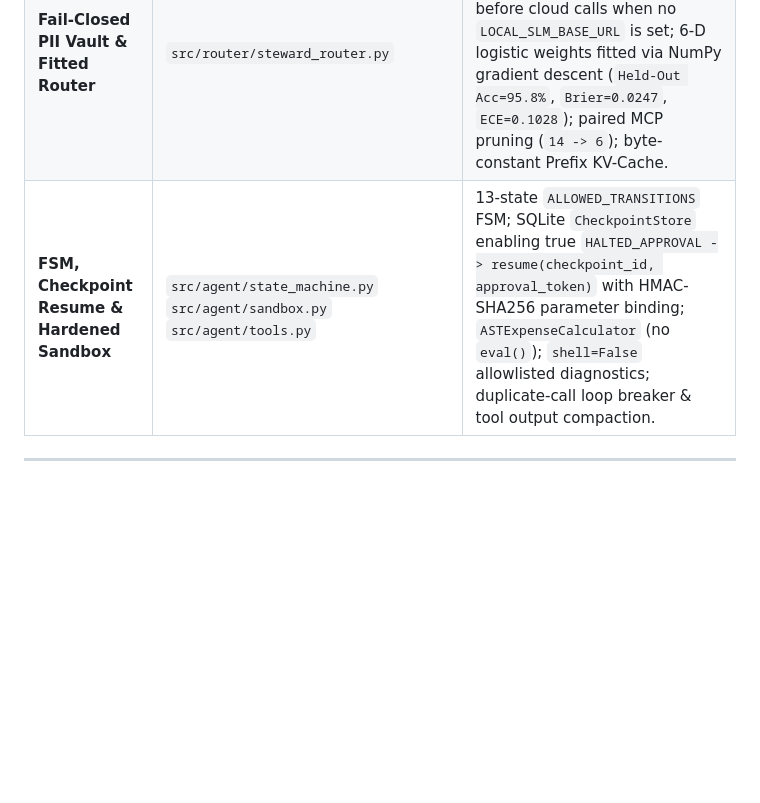
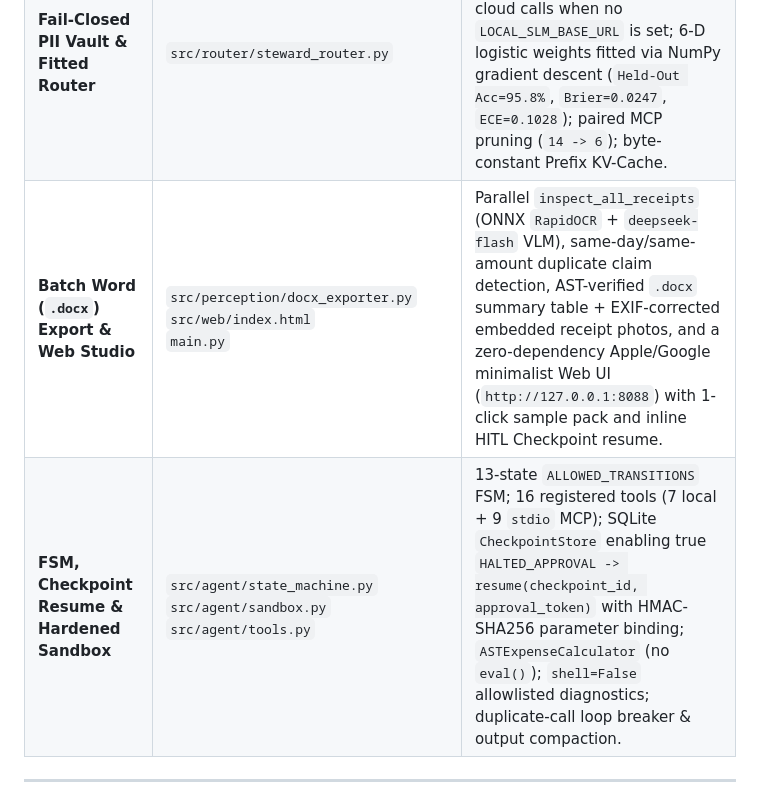
Before and after one commit to cysy10236-sketch/personal-steward-agent, a Markdown page: README.md, the part around one of its changes. Drawn GitHub-style; blank space fills up the shorter version.

```diff
--- a/README.md
+++ b/README.md
@@ -37,7 +39,8 @@ flowchart TD
 | **Pure-Pixel OCR + Native VLM ROI** | `src/perception/receipt_parser.py`<br>`src/perception/artifact_registry.py` | PDF tables extracted via `PyMuPDF` `page.get_text("text", clip=cbox)` with date-column filtering; raw PNG receipts parsed from pixels via ONNX `RapidOCR` (zero PNG metadata shortcuts) and visually cross-verified on cropped `base64_png` via native VLM (`deepseek-flash`). |
 | **Hybrid Personal Memory Engine** | `src/memory/steward_memory.py`<br>`src/memory/tokenizer_embedder.py` | SQLite WAL + `FTS5` BM25 + 256-D bilingual embeddings + pure-NumPy power-iteration Directed PPR ($\alpha=0.85$, dangling-node mass conservation) + Watermark Slot Supersession + domain-agnostic Entity-Coverage Abstention Gate (zero hardcoded cities/brands). |
 | **Fail-Closed PII Vault & Fitted Router** | `src/router/steward_router.py` | Locally computes GB 11643 ID & Luhn card checksums and strips raw PII (`<PII_CN_ID_1>`) before cloud calls when no `LOCAL_SLM_BASE_URL` is set; 6-D logistic weights fitted via NumPy gradient descent (`Held-Out Acc=95.8%`, `Brier=0.0247`, `ECE=0.1028`); paired MCP pruning (`14 -> 6`); byte-constant Prefix KV-Cache. |
-| **FSM, Checkpoint Resume & Hardened Sandbox** | `src/agent/state_machine.py`<br>`src/agent/sandbox.py`<br>`src/agent/tools.py` | 13-state `ALLOWED_TRANSITIONS` FSM; SQLite `CheckpointStore` enabling true `HALTED_APPROVAL -> resume(checkpoint_id, approval_token)` with HMAC-SHA256 parameter binding; `ASTExpenseCalculator` (no `eval()`); `shell=False` allowlisted diagnostics; duplicate-call loop breaker & tool output compaction. |
+| **Batch Word (`.docx`) Export & Web Studio** | `src/perception/docx_exporter.py`<br>`src/web/index.html`<br>`main.py` | Parallel `inspect_all_receipts` (ONNX `RapidOCR` + `deepseek-flash` VLM), same-day/same-amount duplicate claim detection, AST-verified `.docx` summary table + EXIF-corrected embedded receipt photos, and a zero-dependency Apple/Google minimalist Web UI (`http://127.0.0.1:8088`) with 1-click sample pack and inline HITL Checkpoint resume. |
+| **FSM, Checkpoint Resume & Hardened Sandbox** | `src/agent/state_machine.py`<br>`src/agent/sandbox.py`<br>`src/agent/tools.py` | 13-state `ALLOWED_TRANSITIONS` FSM; 16 registered tools (7 local + 9 `stdio` MCP); SQLite `CheckpointStore` enabling true `HALTED_APPROVAL -> resume(checkpoint_id, approval_token)` with HMAC-SHA256 parameter binding; `ASTExpenseCalculator` (no `eval()`); `shell=False` allowlisted diagnostics; duplicate-call loop breaker & output compaction. |
 
 ---
 
```
Also changed, not shown: other parts of README.md (+7 -5 lines), README_zh.md (+9 -6 lines), reports/web_studio_demo.png (added), 12 other files.
